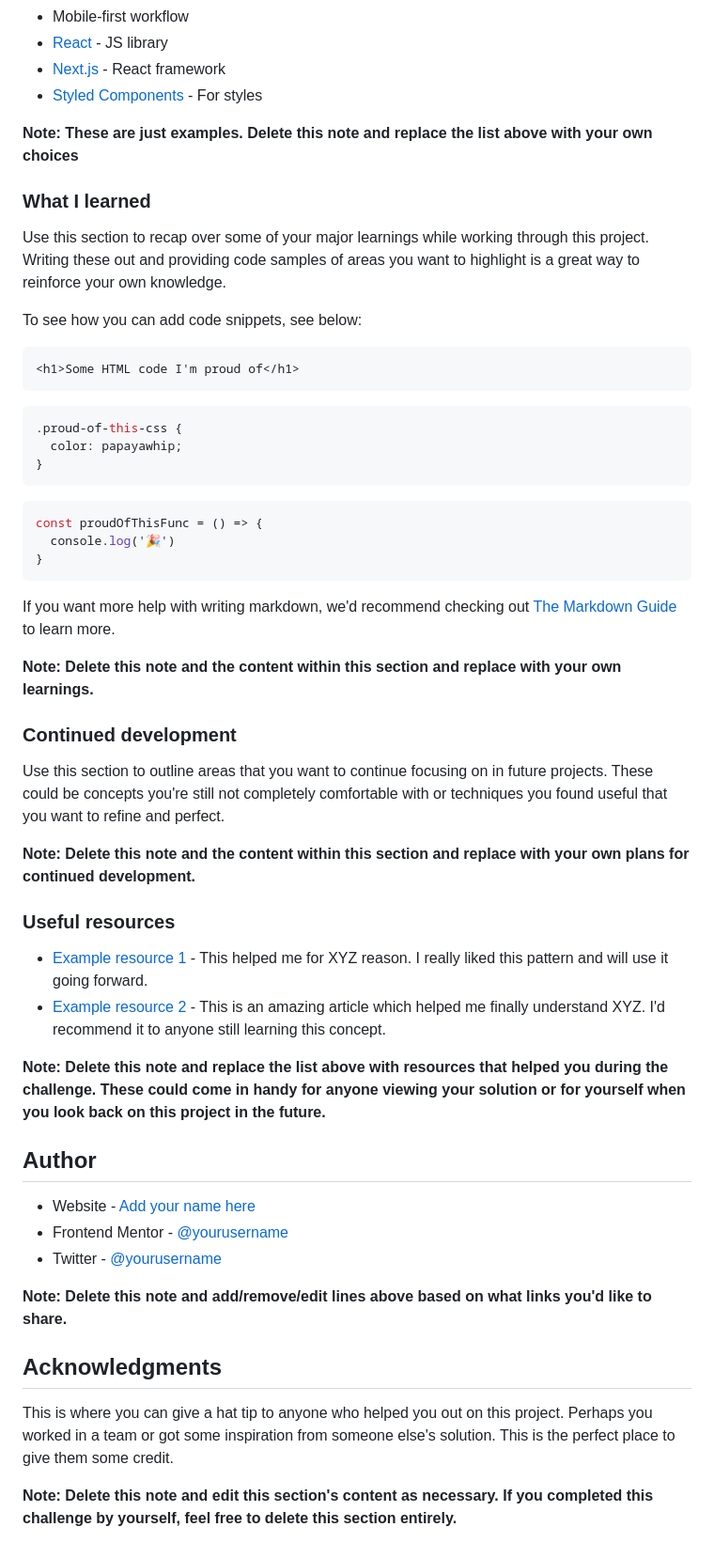
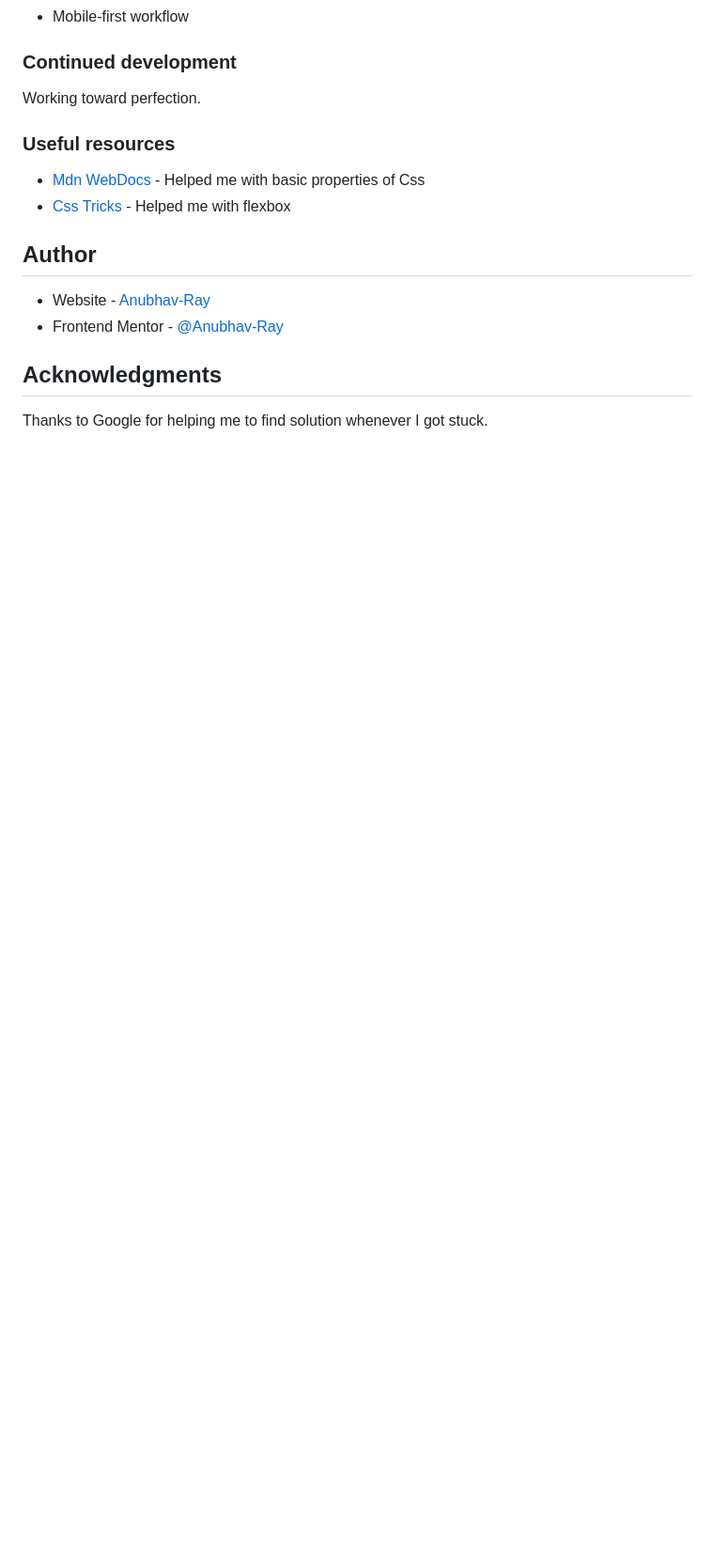
Before and after one commit to Anubhav-Ray/QR-Code-Component, a Markdown page: README-template.md, the part around the change printed below. Shown: that part at 94% size. Rendered like a GitHub page; blank space fills up the shorter version.

````diff
--- a/README-template.md
+++ b/README-template.md
@@ -47,57 +23,22 @@ Then crop/optimize/edit your image however you like, add it to your project, and
 - Mobile-first workflow
-- [React](https://reactjs.org/) - JS library
-- [Next.js](https://nextjs.org/) - React framework
-- [Styled Components](https://styled-components.com/) - For styles
-
-**Note: These are just examples. Delete this note and replace the list above with your own choices**
-
-### What I learned
-
-Use this section to recap over some of your major learnings while working through this project. Writing these out and providing code samples of areas you want to highlight is a great way to reinforce your own knowledge.
-
-To see how you can add code snippets, see below:
-
-```html
-<h1>Some HTML code I'm proud of</h1>
-```
-```css
-.proud-of-this-css {
-  color: papayawhip;
-}
-```
-```js
-const proudOfThisFunc = () => {
-  console.log('🎉')
-}
-```
-
-If you want more help with writing markdown, we'd recommend checking out [The Markdown Guide](https://www.markdownguide.org/) to learn more.
-
-**Note: Delete this note and the content within this section and replace with your own learnings.**
 
 ### Continued development
 
-Use this section to outline areas that you want to continue focusing on in future projects. These could be concepts you're still not completely comfortable with or techniques you found useful that you want to refine and perfect.
+Working toward perfection.
 
-**Note: Delete this note and the content within this section and replace with your own plans for continued development.**
 
 ### Useful resources
 
-- [Example resource 1](https://www.example.com) - This helped me for XYZ reason. I really liked this pattern and will use it going forward.
-- [Example resource 2](https://www.example.com) - This is an amazing article which helped me finally understand XYZ. I'd recommend it to anyone still learning this concept.
-
-**Note: Delete this note and replace the list above with resources that helped you during the challenge. These could come in handy for anyone viewing your solution or for yourself when you look back on this project in the future.**
+- [Mdn WebDocs](https://developer.mozilla.org/en-US/) - Helped me with basic properties of Css
+- [Css Tricks](https://css-tricks.com/) - Helped me with flexbox
 
 ## Author
 
-- Website - [Add your name here](https://www.your-site.com)
-- Frontend Mentor - [@yourusername](https://www.frontendmentor.io/profile/yourusername)
-- Twitter - [@yourusername](https://www.twitter.com/yourusername)
+- Website - [Anubhav-Ray](https://www.your-site.com)
+- Frontend Mentor - [@Anubhav-Ray](https://www.frontendmentor.io/profile/Anubhav-Ray)
 
-**Note: Delete this note and add/remove/edit lines above based on what links you'd like to share.**
+
 
 ## Acknowledgments
 
-This is where you can give a hat tip to anyone who helped you out on this project. Perhaps you worked in a team or got some inspiration from someone else's solution. This is the perfect place to give them some credit.
-
-**Note: Delete this note and edit this section's content as necessary. If you completed this challenge by yourself, feel free to delete this section entirely.**
+Thanks to Google for helping me to find solution whenever I got stuck.
````
Also changed, not shown: other parts of README-template.md (+4 -28 lines), Screenshot.png (added), 1 other file.
